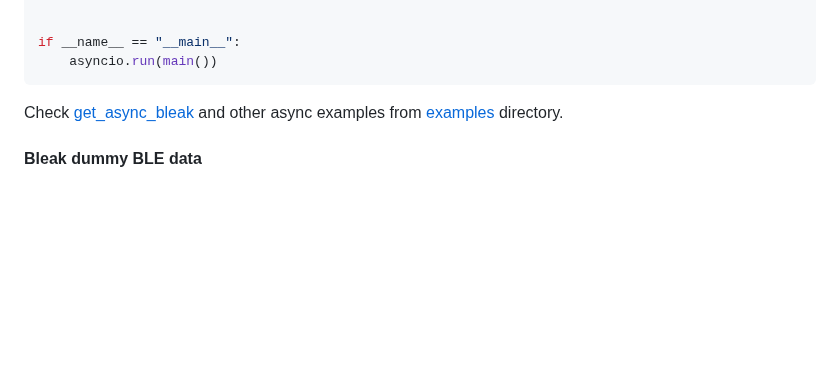
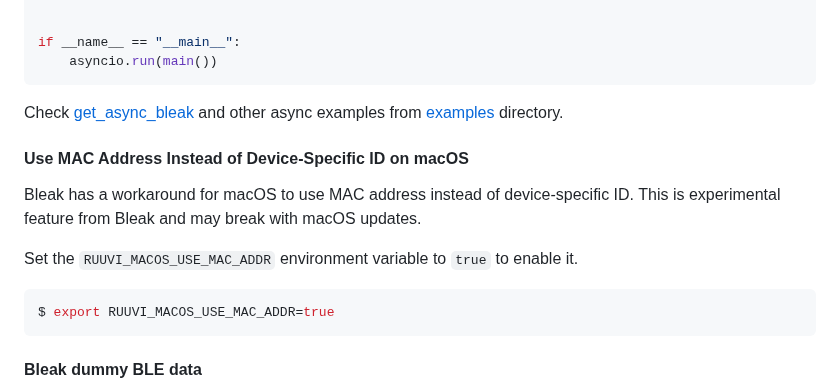
Before and after one commit to ttu/ruuvitag-sensor, a Markdown page: README.md, the part around the change. Drawn GitHub-style; blank space fills up the shorter version.

Commit message:
Update documentation

````diff
--- a/README.md
+++ b/README.md
@@ -479,6 +479,16 @@ if __name__ == "__main__":
 
 Check [get_async_bleak](https://github.com/ttu/ruuvitag-sensor/blob/master/examples/get_async_bleak.py) and other async examples from [examples](https://github.com/ttu/ruuvitag-sensor/tree/master/examples) directory.
 
+#### Use MAC Address Instead of Device-Specific ID on macOS
+
+Bleak has a workaround for macOS to use MAC address instead of device-specific ID. This is experimental feature from Bleak and may break with macOS updates.
+
+Set the `RUUVI_MACOS_USE_MAC_ADDR` environment variable to `true` to enable it.
+
+```sh
+$ export RUUVI_MACOS_USE_MAC_ADDR=true
+```
+
 #### Bleak dummy BLE data
 
 Bleak-adapter has a development-time generator for dummy data, which can be useful during development if no sensors are available. Set the `RUUVI_BLE_ADAPTER` environment variable to `bleak_dev`.
````
Also changed, not shown: CHANGELOG.md (+1 -1 lines).
